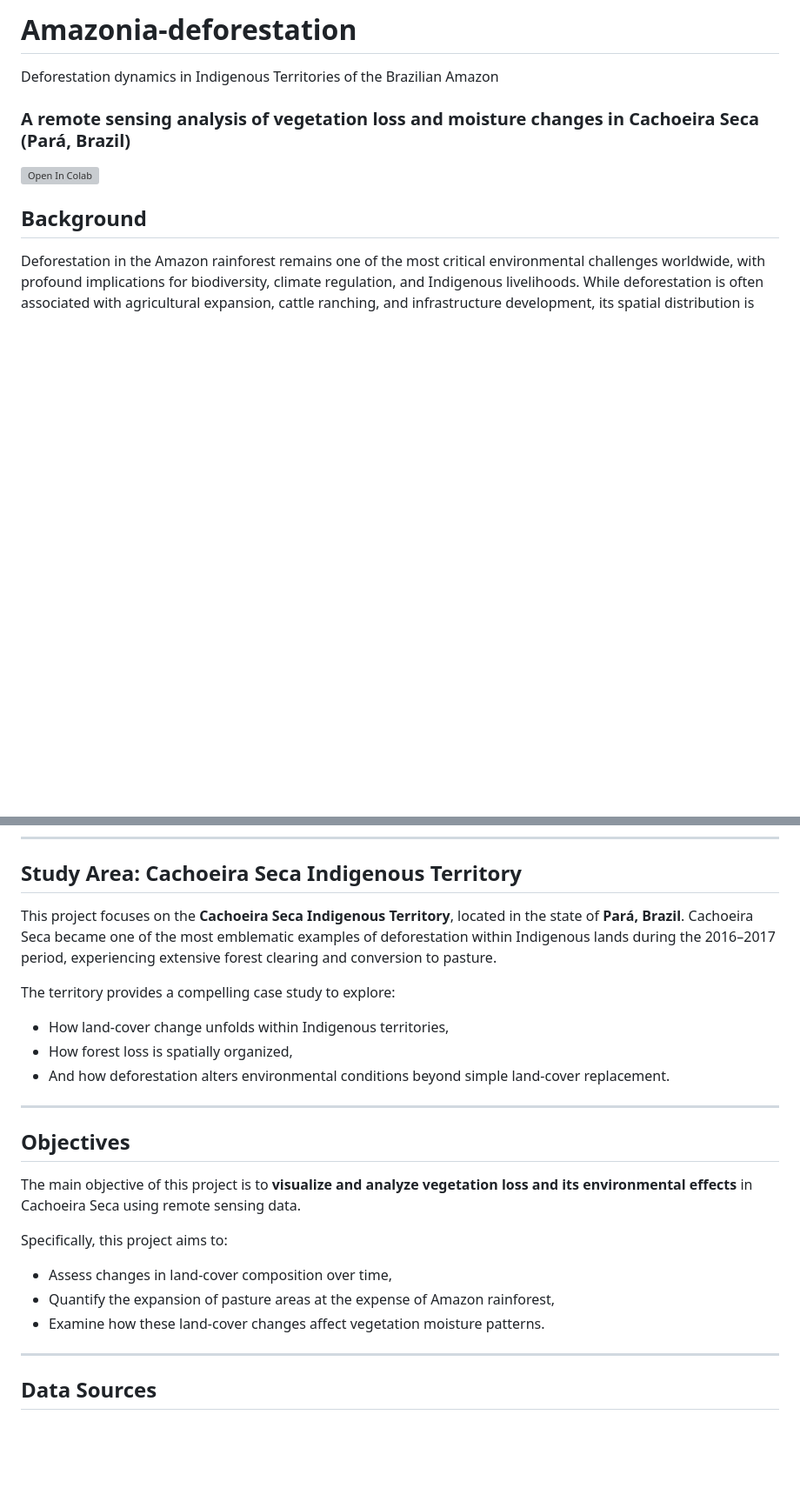
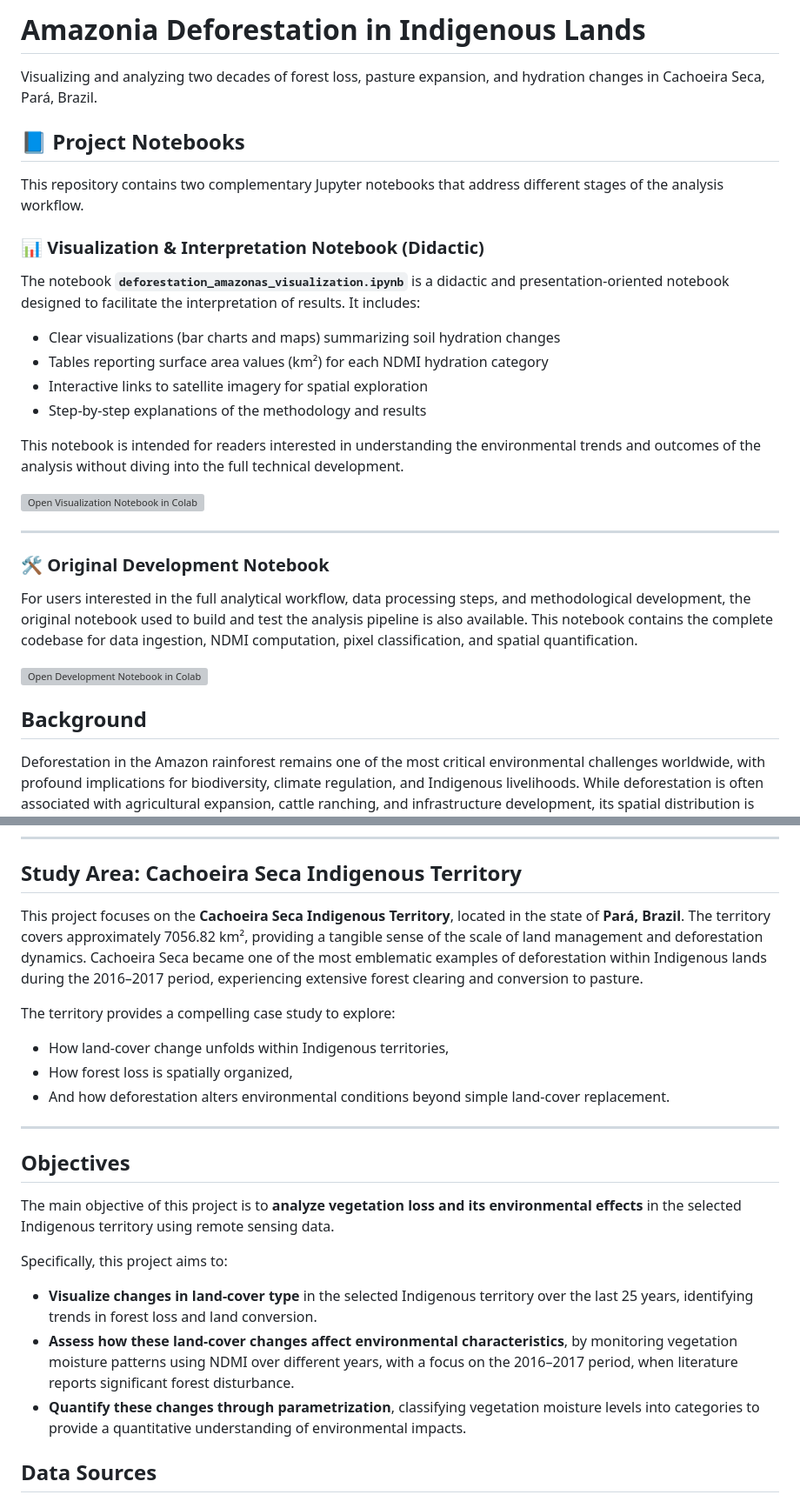
Before and after one commit to rociolopeth/Amazonia-deforestation, a Markdown page: README.md, 2 parts joined by grey strips. Shown at 87% size. Drawn GitHub-style; blank space fills up the shorter version; grey boxes are pictures that could not be loaded.

Commit message:
Revise README for clarity and additional details
Updated project title and expanded project description. Added sections for project notebooks, conclusions, and background information. Revised objectives for clarity and detail.

```diff
--- a/README.md
+++ b/README.md
@@ -1,8 +1,32 @@
-# Amazonia-deforestation
-Deforestation dynamics in Indigenous Territories of the Brazilian Amazon
+# Amazonia Deforestation in Indigenous Lands
+Visualizing and analyzing two decades of forest loss, pasture expansion, and hydration changes in Cachoeira Seca, Pará, Brazil.
 
-### A remote sensing analysis of vegetation loss and moisture changes in Cachoeira Seca (Pará, Brazil)
-[![Open In Colab](https://colab.research.google.com/assets/colab-badge.svg)](https://colab.research.google.com/drive/1DQDdrp6nLvDcxv2eqUbMBE-MIJAFWT3z)
+
+## 📘 Project Notebooks
+
+This repository contains two complementary Jupyter notebooks that address different stages of the analysis workflow.
+
+### 📊 Visualization & Interpretation Notebook (Didactic)
+
+The notebook **`deforestation_amazonas_visualization.ipynb`** is a didactic and presentation-oriented notebook designed to facilitate the interpretation of results. It includes:
+
+- Clear visualizations (bar charts and maps) summarizing soil hydration changes
+- Tables reporting surface area values (km²) for each NDMI hydration category
+- Interactive links to satellite imagery for spatial exploration
+- Step-by-step explanations of the methodology and results
+
+This notebook is intended for readers interested in understanding the environmental trends and outcomes of the analysis without diving into the full technical development.
+
+[![Open Visualization Notebook in Colab](https://colab.research.google.com/assets/colab-badge.svg)](https://colab.research.google.com/drive/1f5JrXyjftGlHf7C4LhFBPmA_5IGh359z)
+
+---
+
+### 🛠️ Original Development Notebook
+
+For users interested in the full analytical workflow, data processing steps, and methodological development, the original notebook used to build and test the analysis pipeline is also available. This notebook contains the complete codebase for data ingestion, NDMI computation, pixel classification, and spatial quantification.
+
+[![Open Development Notebook in Colab](https://colab.research.google.com/assets/colab-badge.svg)](https://colab.research.google.com/drive/1DQDdrp6nLvDcxv2eqUbMBE-MIJAFWT3z)
+
 
 ## Background
 
@@ -24,7 +48,7 @@ According to reports compiled by Indigenous monitoring initiatives and environme
 
 ## Study Area: Cachoeira Seca Indigenous Territory
 
-This project focuses on the **Cachoeira Seca Indigenous Territory**, located in the state of **Pará, Brazil**. Cachoeira Seca became one of the most emblematic examples of deforestation within Indigenous lands during the 2016–2017 period, experiencing extensive forest clearing and conversion to pasture.
+This project focuses on the **Cachoeira Seca Indigenous Territory**, located in the state of **Pará, Brazil**. The territory covers approximately 7056.82 km², providing a tangible sense of the scale of land management and deforestation dynamics. Cachoeira Seca became one of the most emblematic examples of deforestation within Indigenous lands during the 2016–2017 period, experiencing extensive forest clearing and conversion to pasture.
 
 The territory provides a compelling case study to explore:
 - How land-cover change unfolds within Indigenous territories,
@@ -35,14 +59,13 @@ The territory provides a compelling case study to explore:
 
 ## Objectives
 
-The main objective of this project is to **visualize and analyze vegetation loss and its environmental effects** in Cachoeira Seca using remote sensing data.
+The main objective of this project is to **analyze vegetation loss and its environmental effects** in the selected Indigenous territory using remote sensing data.
 
 Specifically, this project aims to:
-- Assess changes in land-cover composition over time,
-- Quantify the expansion of pasture areas at the expense of Amazon rainforest,
-- Examine how these land-cover changes affect vegetation moisture patterns.
+- **Visualize changes in land-cover type** in the selected Indigenous territory over the last 25 years, identifying trends in forest loss and land conversion.
+- **Assess how these land-cover changes affect environmental characteristics**, by monitoring vegetation moisture patterns using NDMI over different years, with a focus on the 2016–2017 period, when literature reports significant forest disturbance.
+- **Quantify these changes through parametrization**, classifying vegetation moisture levels into categories to provide a quantitative understanding of environmental impacts.
 
----
 
 ## Data Sources
 
```
Also changed, not shown: other parts of README.md (+18 -0 lines).
